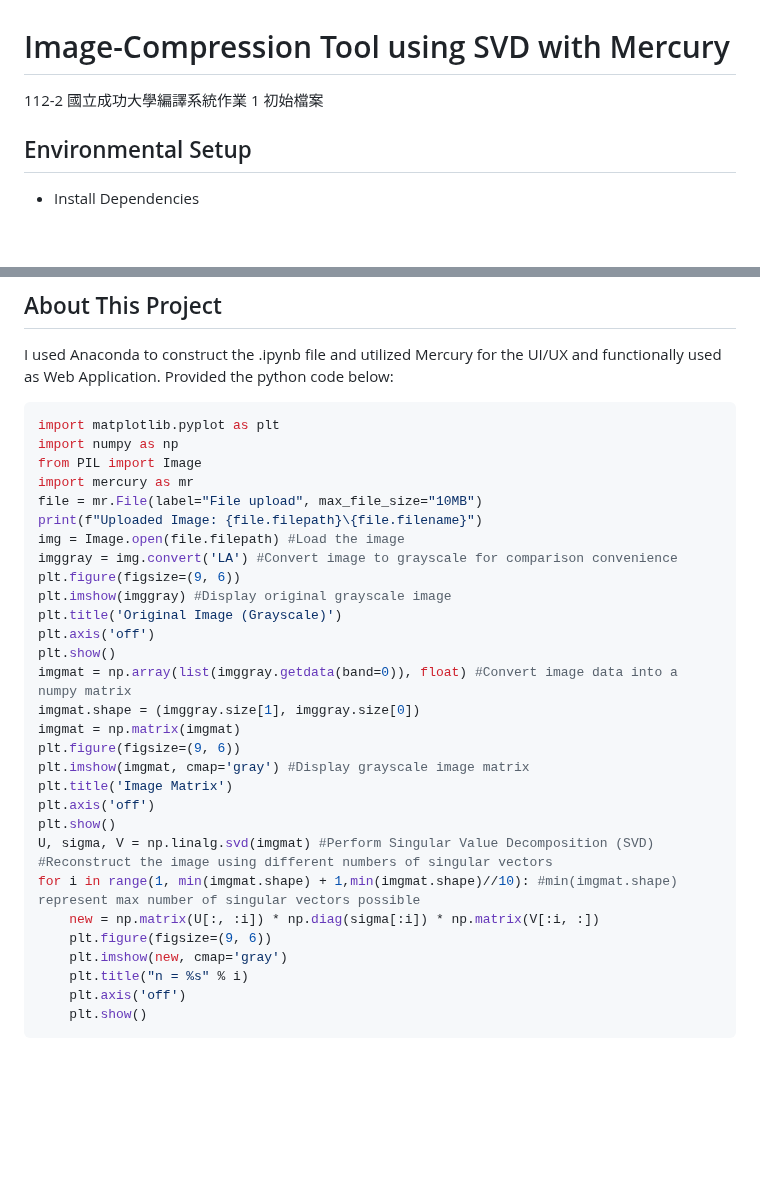
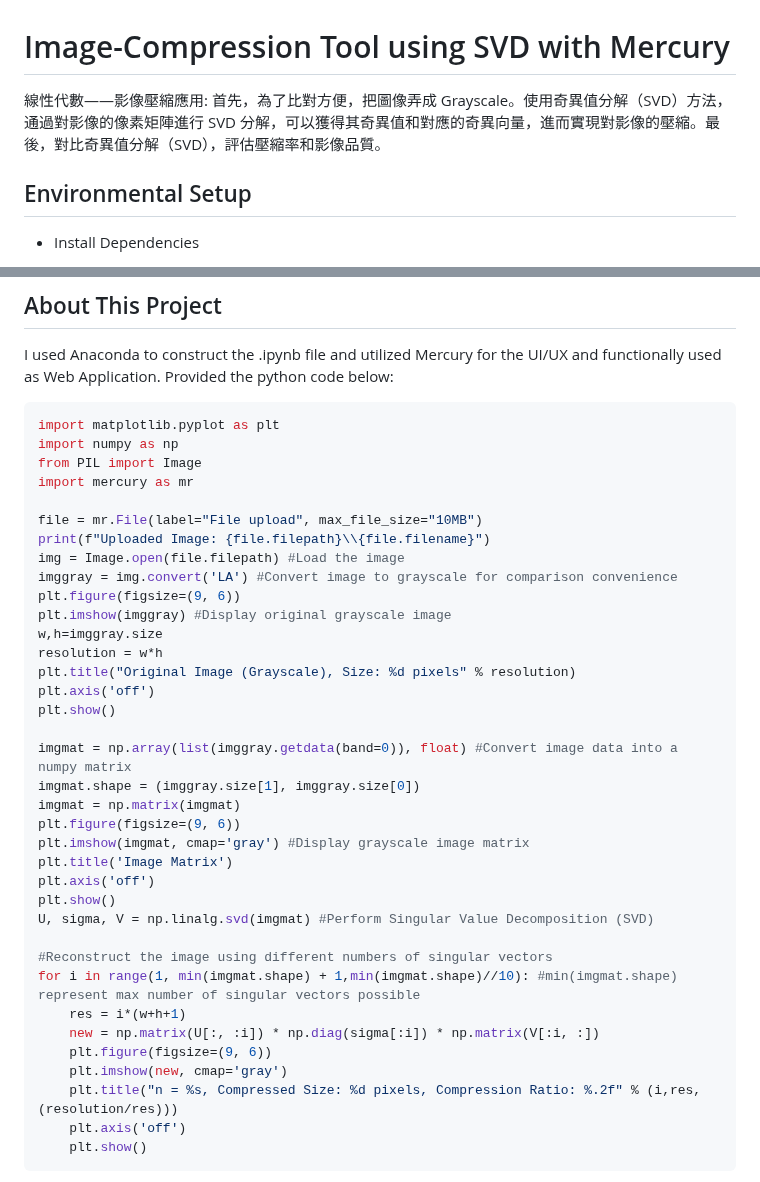
Before and after one commit to lidyaliu/E64095338.github.io, a Markdown page: readme.md, 2 parts joined by grey strips. GitHub-like rendering; blank space fills up the shorter version.

````diff
--- a/readme.md
+++ b/readme.md
@@ -1,6 +1,7 @@
 # Image-Compression Tool using SVD with Mercury
 
-112-2 國立成功大學編譯系統作業 1 初始檔案
+線性代數——影像壓縮應用:
+首先，為了比對方便，把圖像弄成 Grayscale。使用奇異值分解（SVD）方法，通過對影像的像素矩陣進行 SVD 分解，可以獲得其奇異值和對應的奇異向量，進而實現對影像的壓縮。最後，對比奇異值分解（SVD），評估壓縮率和影像品質。
 
 ## Environmental Setup
 - Install Dependencies
@@ -48,15 +49,19 @@ import matplotlib.pyplot as plt
 import numpy as np
 from PIL import Image
 import mercury as mr
+
 file = mr.File(label="File upload", max_file_size="10MB")
-print(f"Uploaded Image: {file.filepath}\{file.filename}")
+print(f"Uploaded Image: {file.filepath}\\{file.filename}")
 img = Image.open(file.filepath) #Load the image
 imggray = img.convert('LA') #Convert image to grayscale for comparison convenience
 plt.figure(figsize=(9, 6))
 plt.imshow(imggray) #Display original grayscale image
-plt.title('Original Image (Grayscale)')
+w,h=imggray.size
+resolution = w*h
+plt.title("Original Image (Grayscale), Size: %d pixels" % resolution)
 plt.axis('off')
 plt.show()
+
 imgmat = np.array(list(imggray.getdata(band=0)), float) #Convert image data into a numpy matrix
 imgmat.shape = (imggray.size[1], imggray.size[0])
 imgmat = np.matrix(imgmat)
@@ -66,12 +71,14 @@ plt.title('Image Matrix')
 plt.axis('off')
 plt.show()
 U, sigma, V = np.linalg.svd(imgmat) #Perform Singular Value Decomposition (SVD)
+
 #Reconstruct the image using different numbers of singular vectors
 for i in range(1, min(imgmat.shape) + 1,min(imgmat.shape)//10): #min(imgmat.shape) represent max number of singular vectors possible
+    res = i*(w+h+1)
     new = np.matrix(U[:, :i]) * np.diag(sigma[:i]) * np.matrix(V[:i, :])
     plt.figure(figsize=(9, 6))
     plt.imshow(new, cmap='gray')
-    plt.title("n = %s" % i)
+    plt.title("n = %s, Compressed Size: %d pixels, Compression Ratio: %.2f" % (i,res,(resolution/res)))
     plt.axis('off')
     plt.show()
 ```
````
Also changed, not shown: other parts of readme.md (+1 -1 lines).
